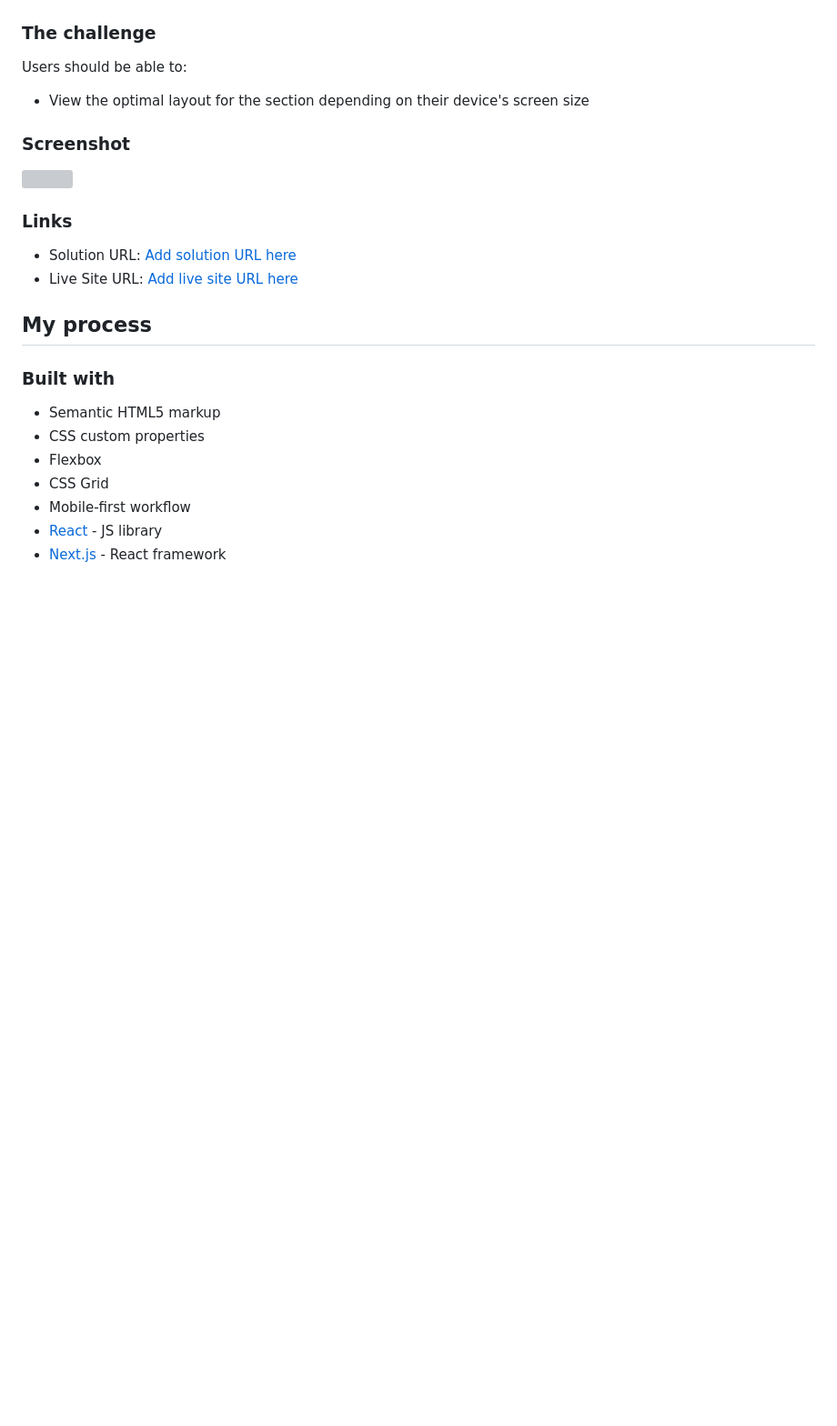
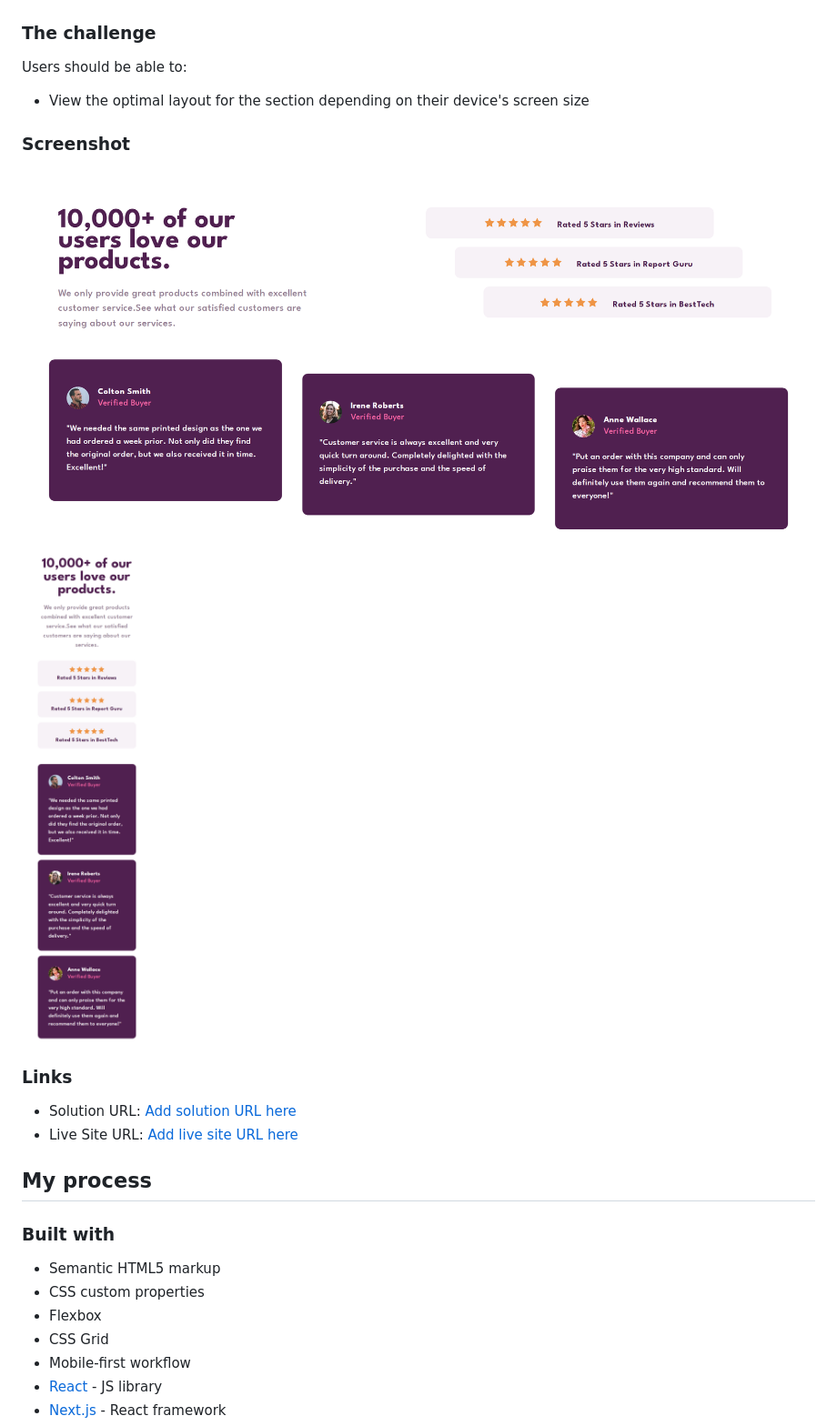
Before and after one commit to ofthewildfire/NewbieFrontendMentorChallenges, a Markdown page: social-proof-section/README-template.md, the part around the change. Shown: that part at 91% size. GitHub-like rendering; pictures changed too: social-proof-section/screenshots/desktop.png (added), social-proof-section/screenshots/mobile.png (added); blank space fills up the shorter version; grey boxes are pictures that could not be loaded.

Commit message:
screenshots

```diff
--- a/social-proof-section/README-template.md
+++ b/social-proof-section/README-template.md
@@ -27,7 +27,7 @@ Users should be able to:
 
 ### Screenshot
 
-![](./screenshot.jpg)
+![desktop](./screenshots/desktop.png) ![mobile](./screenshots/mobile.png)
 
 ### Links
 
```
